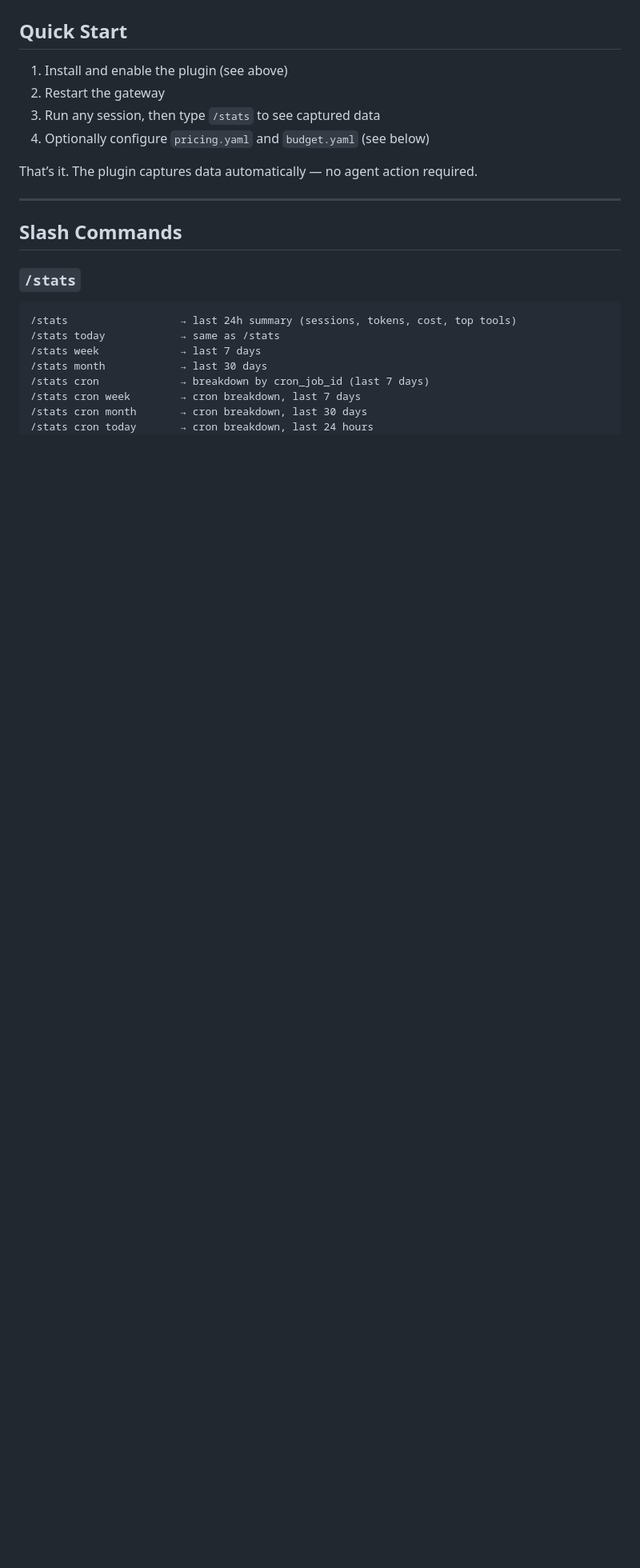
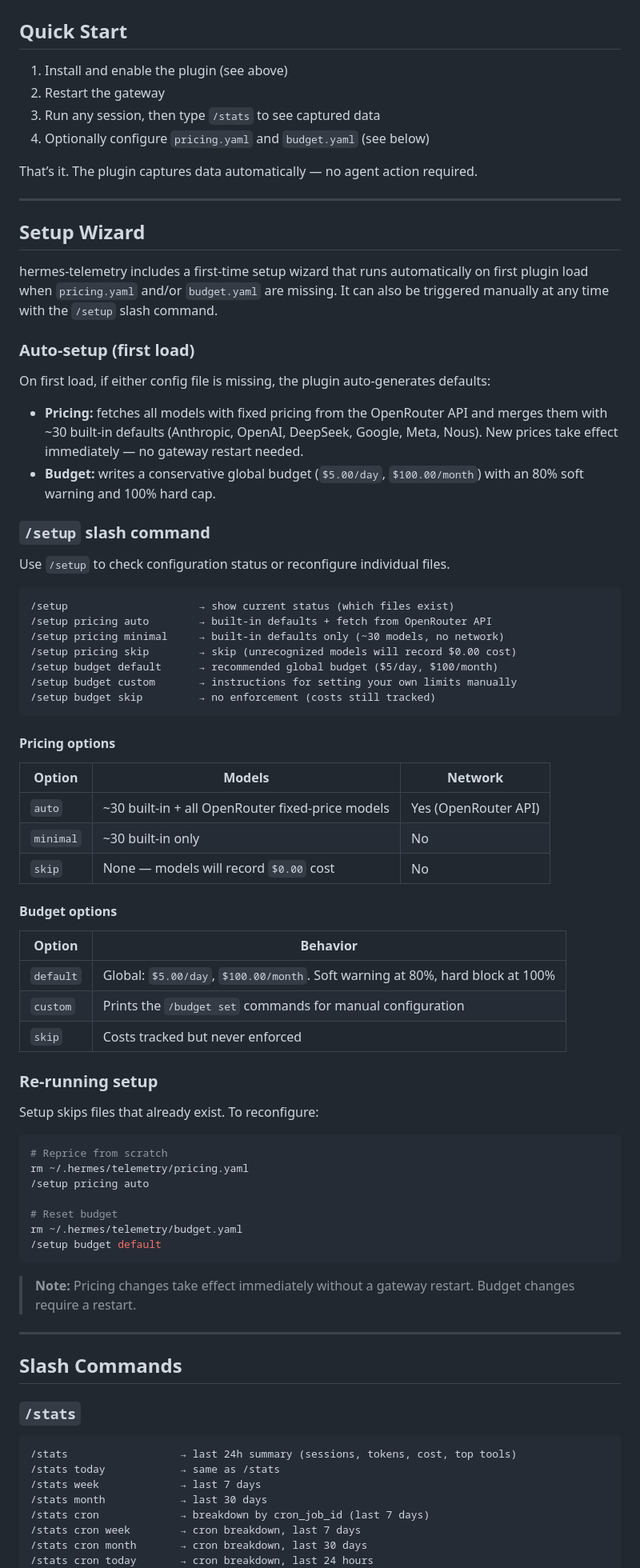
Before and after one commit to nujovich/hermes-telemetry, a Markdown page: README.md, the part around one of its changes. Shown at 80% size. GitHub-like rendering; blank space fills up the shorter version.

````diff
--- a/README.md
+++ b/README.md
@@ -181,6 +182,71 @@ hermes gateway restart
 1. Optionally configure `pricing.yaml` and `budget.yaml` (see below)
 
 That’s it. The plugin captures data automatically — no agent action required.
+
+-----
+
+## Setup Wizard
+
+hermes-telemetry includes a first-time setup wizard that runs automatically on first
+plugin load when `pricing.yaml` and/or `budget.yaml` are missing. It can also be
+triggered manually at any time with the `/setup` slash command.
+
+### Auto-setup (first load)
+
+On first load, if either config file is missing, the plugin auto-generates defaults:
+
+- **Pricing:** fetches all models with fixed pricing from the OpenRouter API and merges
+  them with ~30 built-in defaults (Anthropic, OpenAI, DeepSeek, Google, Meta, Nous).
+  New prices take effect immediately — no gateway restart needed.
+- **Budget:** writes a conservative global budget (`$5.00/day`, `$100.00/month`) with
+  an 80% soft warning and 100% hard cap.
+
+### `/setup` slash command
+
+Use `/setup` to check configuration status or reconfigure individual files.
+
+```
+/setup                     → show current status (which files exist)
+/setup pricing auto        → built-in defaults + fetch from OpenRouter API
+/setup pricing minimal     → built-in defaults only (~30 models, no network)
+/setup pricing skip        → skip (unrecognized models will record $0.00 cost)
+/setup budget default      → recommended global budget ($5/day, $100/month)
+/setup budget custom       → instructions for setting your own limits manually
+/setup budget skip         → no enforcement (costs still tracked)
+```
+
+#### Pricing options
+
+| Option | Models | Network |
+|--------|--------|---------|
+| `auto` | ~30 built-in + all OpenRouter fixed-price models | Yes (OpenRouter API) |
+| `minimal` | ~30 built-in only | No |
+| `skip` | None — models will record `$0.00` cost | No |
+
+#### Budget options
+
+| Option | Behavior |
+|--------|----------|
+| `default` | Global: `$5.00/day`, `$100.00/month`. Soft warning at 80%, hard block at 100% |
+| `custom` | Prints the `/budget set` commands for manual configuration |
+| `skip` | Costs tracked but never enforced |
+
+### Re-running setup
+
+Setup skips files that already exist. To reconfigure:
+
+```bash
+# Reprice from scratch
+rm ~/.hermes/telemetry/pricing.yaml
+/setup pricing auto
+
+# Reset budget
+rm ~/.hermes/telemetry/budget.yaml
+/setup budget default
+```
+
+> **Note:** Pricing changes take effect immediately without a gateway restart. Budget
+> changes require a restart.
 
 -----
 
````
Also changed, not shown: other parts of README.md (+1 -0 lines), RELEASING.md (added, +66 -0 lines).
